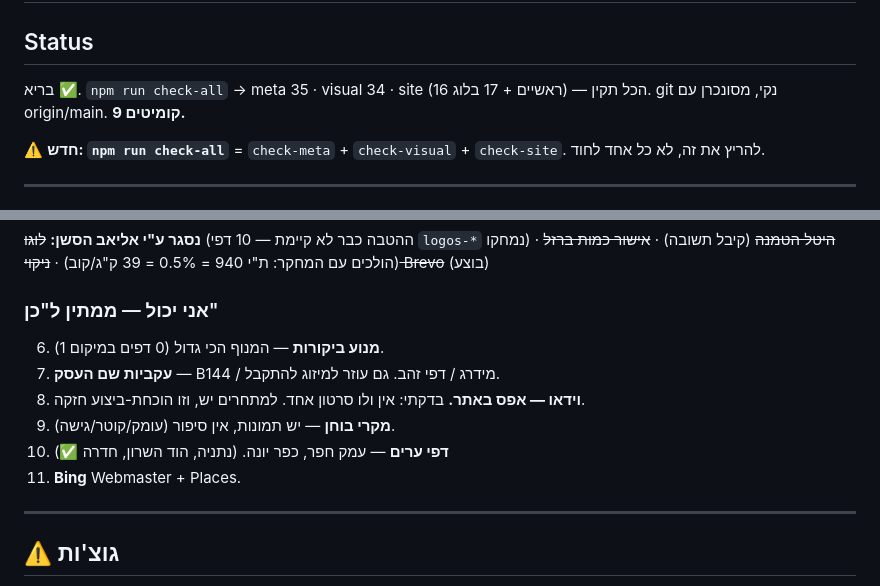
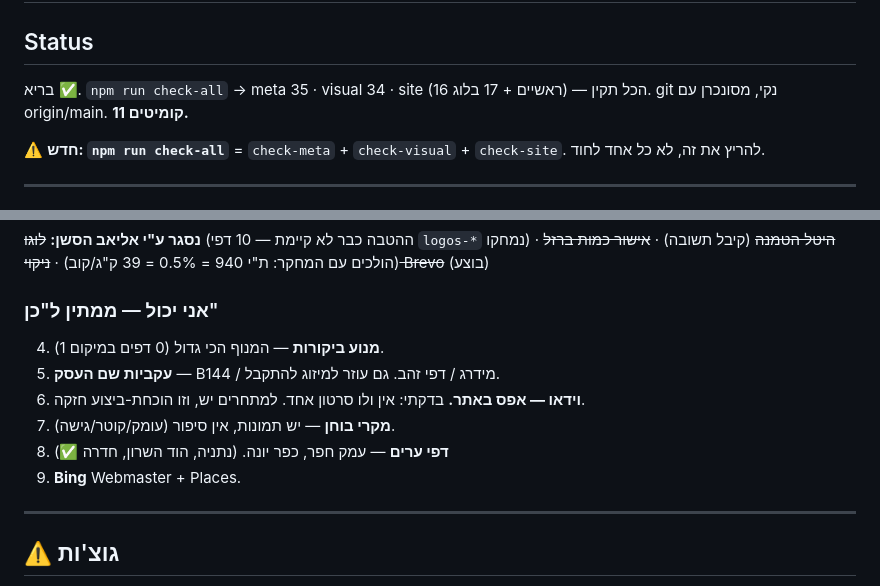
Before and after one commit to eliav1334/eliav-website, a Markdown page: .claude/last-session.md, 2 parts joined by grey strips. Drawn GitHub-style.

Commit message:
docs: fix handoff header and gap numbering
Co-Authored-By: Claude Opus 4.8 <noreply@anthropic.com>

```diff
--- a/.claude/last-session.md
+++ b/.claude/last-session.md
@@ -2,6 +2,6 @@
 
 ## Status
-בריא ✅. `npm run check-all` → meta 35 · visual 34 · site (16 ראשיים + 17 בלוג) — הכל תקין. git נקי, מסונכרן עם origin/main. **9 קומיטים.**
+בריא ✅. `npm run check-all` → meta 35 · visual 34 · site (16 ראשיים + 17 בלוג) — הכל תקין. git נקי, מסונכרן עם origin/main. **11 קומיטים.**
 
 ⚠️ **חדש: `npm run check-all`** = `check-meta` + `check-visual` + `check-site`. להריץ את זה, לא כל אחד לחוד.
 
@@ -91,12 +91,12 @@
 **נסגר ע"י אליאב הסשן:** ~~לוגו~~ (ההטבה כבר לא קיימת — 10 דפי `logos-*` נמחקו) · ~~היטל הטמנה~~ (קיבל תשובה) · ~~אישור כמות ברזל~~ (הולכים עם המחקר: ת"י 940 = 0.5% = 39 ק"ג/קוב) · ~~ניקוי Brevo~~ (בוצע)
 
 ### אני יכול — ממתין ל"כן"
-6. **מנוע ביקורות** — המנוף הכי גדול (0 דפים במיקום 1).
-7. **עקביות שם העסק** — B144 / מידרג / דפי זהב. גם עוזר למיזוג להתקבל.
-8. **וידאו — אפס באתר.** בדקתי: אין ולו סרטון אחד. למתחרים יש, וזו הוכחת-ביצוע חזקה.
-9. **מקרי בוחן** — יש תמונות, אין סיפור (עומק/קוטר/גישה).
-10. **דפי ערים** — עמק חפר, כפר יונה. (נתניה, הוד השרון, חדרה ✅)
-11. **Bing** Webmaster + Places.
+4. **מנוע ביקורות** — המנוף הכי גדול (0 דפים במיקום 1).
+5. **עקביות שם העסק** — B144 / מידרג / דפי זהב. גם עוזר למיזוג להתקבל.
+6. **וידאו — אפס באתר.** בדקתי: אין ולו סרטון אחד. למתחרים יש, וזו הוכחת-ביצוע חזקה.
+7. **מקרי בוחן** — יש תמונות, אין סיפור (עומק/קוטר/גישה).
+8. **דפי ערים** — עמק חפר, כפר יונה. (נתניה, הוד השרון, חדרה ✅)
+9. **Bing** Webmaster + Places.
 
 ---
 
```
Also changed, not shown: other parts of .claude/last-session.md (+1 -1 lines).
